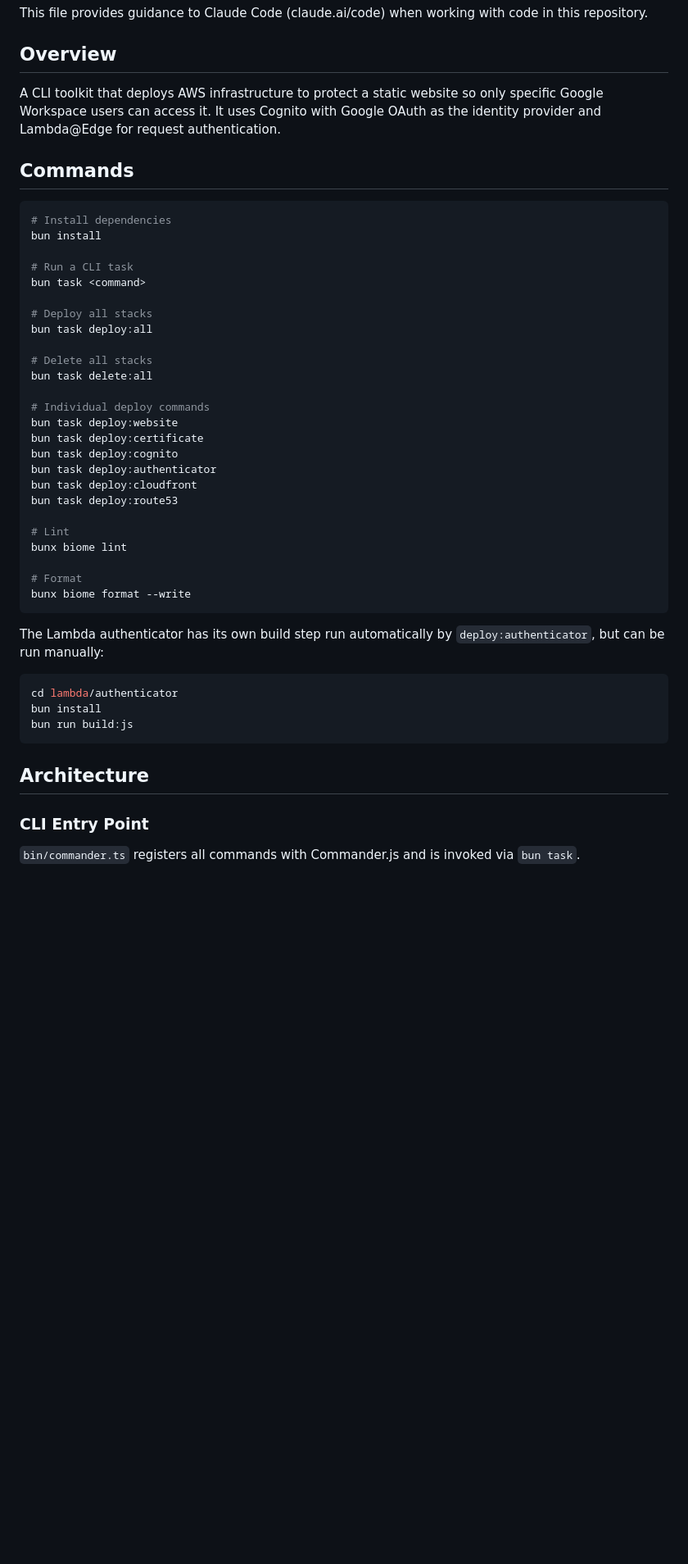
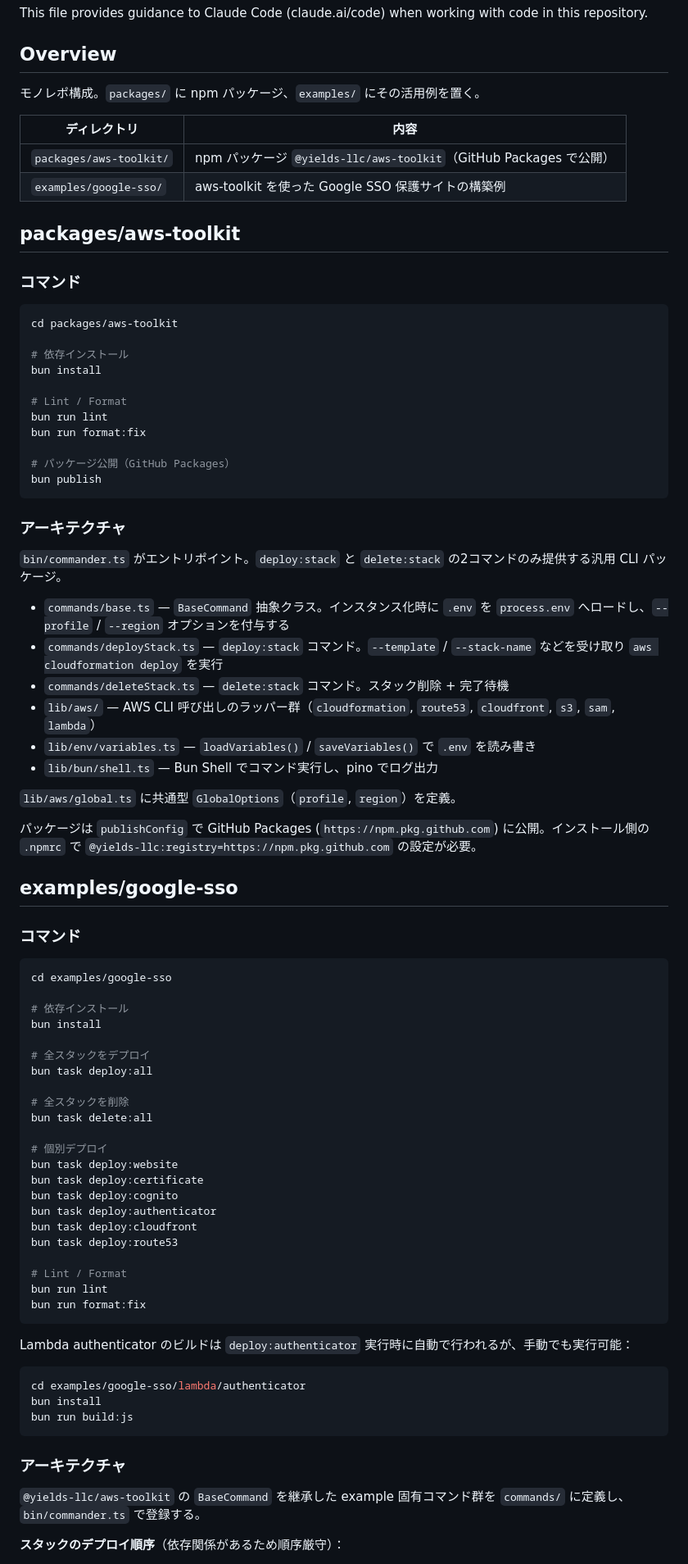
Before and after one commit to yields-llc/yields-aws-toolkit, a Markdown page: CLAUDE.md, the part around one of its changes. Shown at 82% size. GitHub-like rendering; blank space fills up the shorter version.

Commit message:
CLAUDE.md を更新

````diff
--- a/CLAUDE.md
+++ b/CLAUDE.md
@@ -4,24 +4,63 @@ This file provides guidance to Claude Code (claude.ai/code) when working with co
 
 ## Overview
 
-A CLI toolkit that deploys AWS infrastructure to protect a static website so only specific Google Workspace users can access it. It uses Cognito with Google OAuth as the identity provider and Lambda@Edge for request authentication.
+モノレポ構成。`packages/` に npm パッケージ、`examples/` にその活用例を置く。
 
-## Commands
+| ディレクトリ | 内容 |
+|---|---|
+| `packages/aws-toolkit/` | npm パッケージ `@yields-llc/aws-toolkit`（GitHub Packages で公開） |
+| `examples/google-sso/` | aws-toolkit を使った Google SSO 保護サイトの構築例 |
+
+## packages/aws-toolkit
+
+### コマンド
 
 ```bash
-# Install dependencies
+cd packages/aws-toolkit
+
+# 依存インストール
 bun install
 
-# Run a CLI task
-bun task <command>
+# Lint / Format
+bun run lint
+bun run format:fix
 
-# Deploy all stacks
+# パッケージ公開（GitHub Packages）
+bun publish
+```
+
+### アーキテクチャ
+
+`bin/commander.ts` がエントリポイント。`deploy:stack` と `delete:stack` の2コマンドのみ提供する汎用 CLI パッケージ。
+
+- `commands/base.ts` — `BaseCommand` 抽象クラス。インスタンス化時に `.env` を `process.env` へロードし、`--profile` / `--region` オプションを付与する
+- `commands/deployStack.ts` — `deploy:stack` コマンド。`--template` / `--stack-name` などを受け取り `aws cloudformation deploy` を実行
+- `commands/deleteStack.ts` — `delete:stack` コマンド。スタック削除 + 完了待機
+- `lib/aws/` — AWS CLI 呼び出しのラッパー群（`cloudformation`, `route53`, `cloudfront`, `s3`, `sam`, `lambda`）
+- `lib/env/variables.ts` — `loadVariables()` / `saveVariables()` で `.env` を読み書き
+- `lib/bun/shell.ts` — Bun Shell でコマンド実行し、pino でログ出力
+
+`lib/aws/global.ts` に共通型 `GlobalOptions`（`profile`, `region`）を定義。
+
+パッケージは `publishConfig` で GitHub Packages (`https://npm.pkg.github.com`) に公開。インストール側の `.npmrc` で `@yields-llc:registry=https://npm.pkg.github.com` の設定が必要。
+
+## examples/google-sso
+
+### コマンド
+
+```bash
+cd examples/google-sso
+
+# 依存インストール
+bun install
+
+# 全スタックをデプロイ
 bun task deploy:all
 
-# Delete all stacks
+# 全スタックを削除
 bun task delete:all
 
-# Individual deploy commands
+# 個別デプロイ
 bun task deploy:website
 bun task deploy:certificate
 bun task deploy:cognito
@@ -29,23 +68,22 @@ bun task deploy:authenticator
 bun task deploy:cloudfront
 bun task deploy:route53
 
-# Lint
-bunx biome lint
-
-# Format
-bunx biome format --write
+# Lint / Format
+bun run lint
+bun run format:fix
 ```
 
-The Lambda authenticator has its own build step run automatically by `deploy:authenticator`, but can be run manually:
+Lambda authenticator のビルドは `deploy:authenticator` 実行時に自動で行われるが、手動でも実行可能：
+
 ```bash
-cd lambda/authenticator
+cd examples/google-sso/lambda/authenticator
 bun install
 bun run build:js
 ```
 
-## Architecture
+### アーキテクチャ
 
-### CLI Entry Point
+`@yields-llc/aws-toolkit` の `BaseCommand` を継承した example 固有コマンド群を `commands/` に定義し、`bin/commander.ts` で登録する。
 
-`bin/commander.ts` registers all commands with Commander.js and is invoked via `bun task`.
+**スタックのデプロイ順序**（依存関係があるため順序厳守）：
 
````
Also changed, not shown: other parts of CLAUDE.md (+21 -35 lines).
